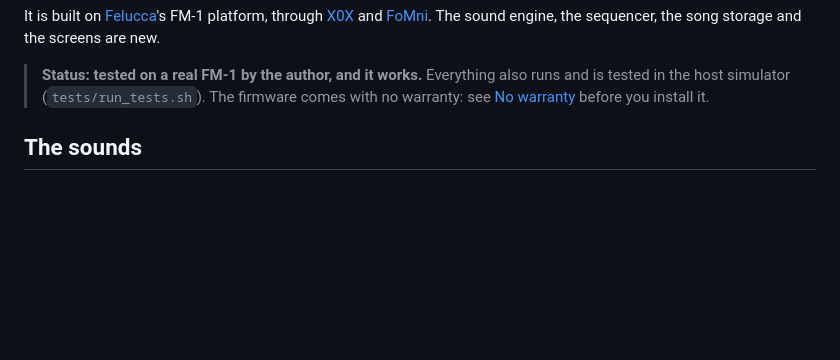
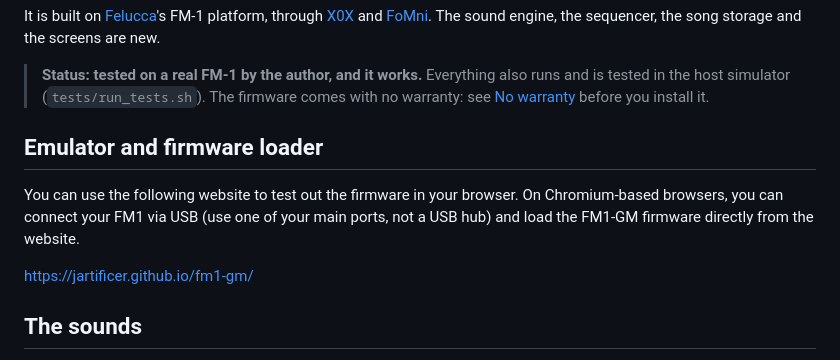
Before and after one commit to jartificer/fm1-gm, a Markdown page: README.md, the part around the change. Drawn GitHub-style; blank space fills up the shorter version.

Commit message:
Add emulator and firmware loader information to README
Added section about emulator and firmware loader with usage instructions.

```diff
--- a/README.md
+++ b/README.md
@@ -13,6 +13,12 @@ Custom firmware that turns the M-VAVE FM-1 into a General MIDI sound module and
 It is built on [Felucca](https://github.com/hugelton/Felucca)'s FM-1 platform, through [X0X](https://github.com/charlesvestal/fm1-x0x) and [FoMni](https://github.com/charlesvestal/fm1-fomni). The sound engine, the sequencer, the song storage and the screens are new.
 
 > **Status: tested on a real FM-1 by the author, and it works.** Everything also runs and is tested in the host simulator (`tests/run_tests.sh`). The firmware comes with no warranty: see [No warranty](#no-warranty) before you install it.
+
+## Emulator and firmware loader
+
+You can use the following website to test out the firmware in your browser. On Chromium-based browsers, you can connect your FM1 via USB (use one of your main ports, not a USB hub) and load the FM1-GM firmware directly from the website.
+
+https://jartificer.github.io/fm1-gm/
 
 ## The sounds
 
```
